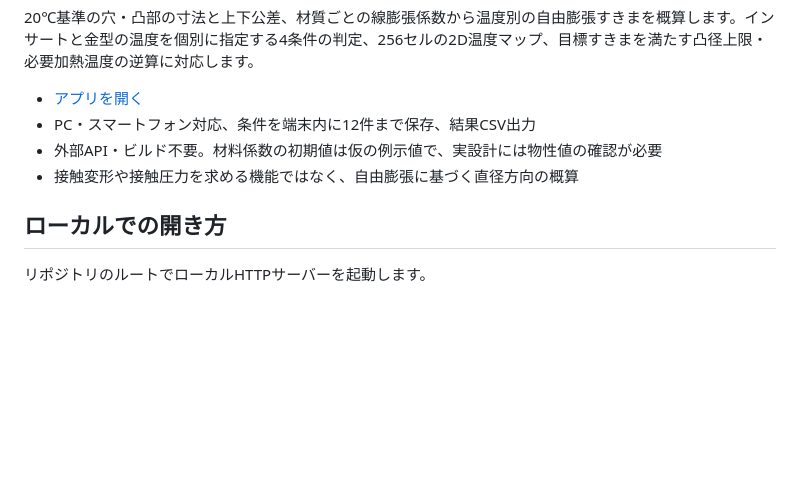
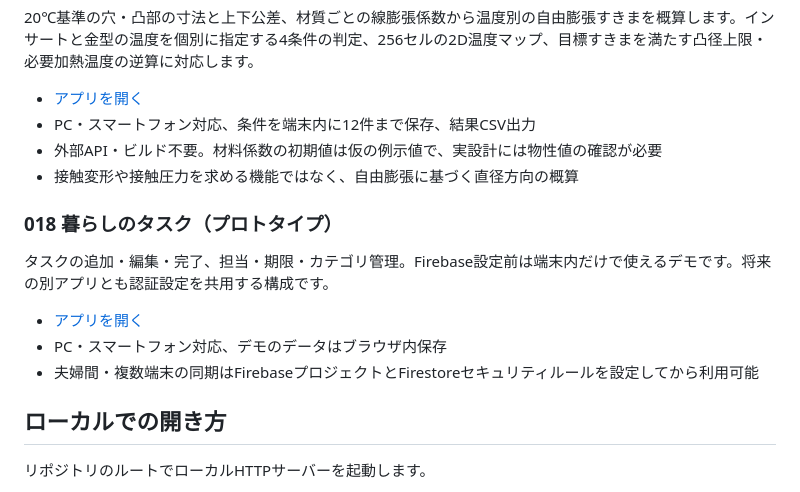
Before and after one commit to okumurap/my-html-tools, a Markdown page: README.md, the part around one of its changes. Drawn GitHub-style; blank space fills up the shorter version.

Commit message:
docs: add family tasks prototype to app list

```diff
--- a/README.md
+++ b/README.md
@@ -150,6 +150,14 @@ PDF図面上に寸法IDを配置し、図面表記、基準値、公差、分類
 - 外部API・ビルド不要。材料係数の初期値は仮の例示値で、実設計には物性値の確認が必要
 - 接触変形や接触圧力を求める機能ではなく、自由膨張に基づく直径方向の概算
 
+### 018 暮らしのタスク（プロトタイプ）
+
+タスクの追加・編集・完了、担当・期限・カテゴリ管理。Firebase設定前は端末内だけで使えるデモです。将来の別アプリとも認証設定を共用する構成です。
+
+- [アプリを開く](./tools/family-tasks/)
+- PC・スマートフォン対応、デモのデータはブラウザ内保存
+- 夫婦間・複数端末の同期はFirebaseプロジェクトとFirestoreセキュリティルールを設定してから利用可能
+
 ## ローカルでの開き方
 
 リポジトリのルートでローカルHTTPサーバーを起動します。
```
Also changed, not shown: other parts of README.md (+1 -1 lines).
